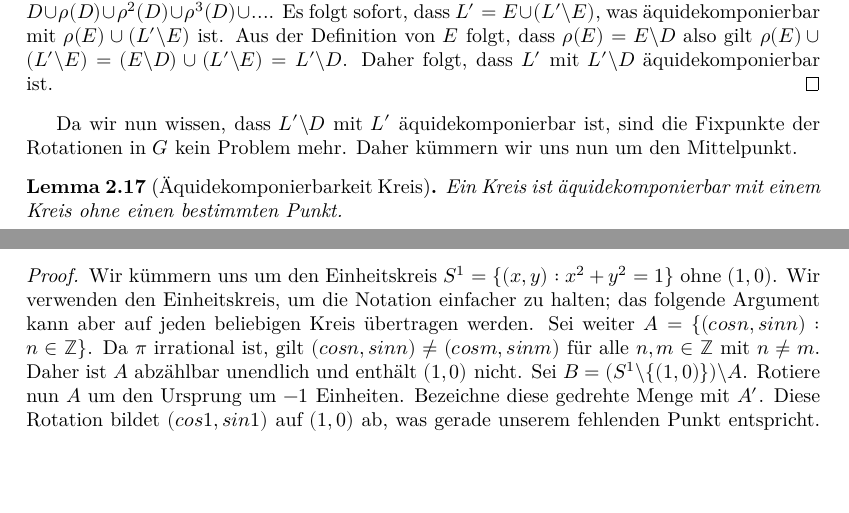
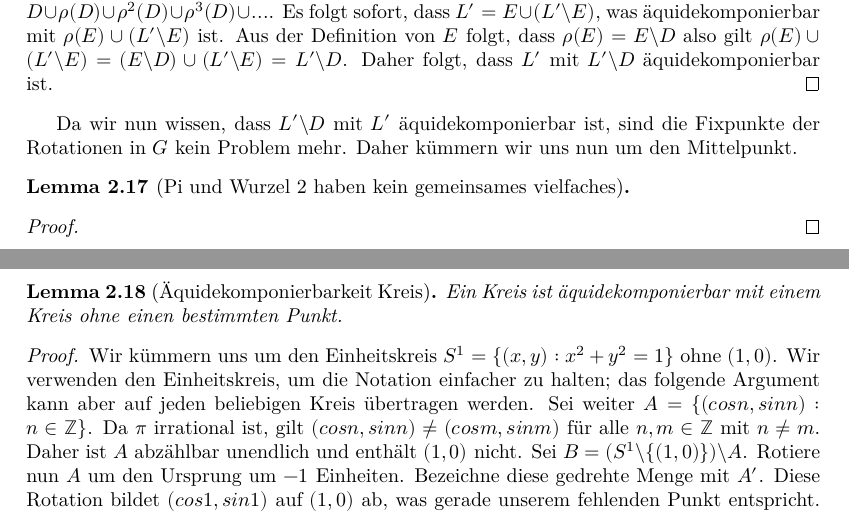
Before and after one commit to Bergschaf/banach-tarski, a LaTeX document (blueprint/src/print.tex, which reads blueprint/src/chapter/chapter_3.tex): two parts of pages 4 and 5 of 5, joined at a grey line, cut so that both start at the same text, the shorter picture padded with empty space. Compiled offline with XeLaTeX.

Commit message:
blueprint

```diff
--- a/blueprint/src/chapter/chapter_3.tex
+++ b/blueprint/src/chapter/chapter_3.tex
@@ -151,11 +151,19 @@ L'\backslash D$. Daher folgt, dass $L'$ mit $L'\backslash D$ äquidekomponierbar
 Da wir nun wissen, dass $L'\backslash D$ mit $L'$ äquidekomponierbar ist, sind die Fixpunkte der Rotationen in $G$ kein Problem mehr.
 Daher kümmern wir uns nun um den Mittelpunkt.
 
+\begin{lemma}[Pi und Wurzel 2 haben kein gemeinsames vielfaches] \label{lemma:ncm_pi_sqrt_2} % no common multiple
+\lean{pi_sqrt_two}
+\leanok
+\end{lemma}
+\begin{proof}
+\end{proof}
+
 \begin{lemma}[Äquidekomponierbarkeit Kreis] \label{lemma:aequi_kreis}
 Ein Kreis ist äquidekomponierbar mit einem Kreis ohne einen bestimmten Punkt.
 \lean{equi_kreis} \leanok
 \end{lemma}
-\begin{proof} \uses{def:aequidekomponierbar}
+\begin{proof} \uses{def:aequidekomponierbar,lemma:ncm_pi_sqrt_2}
+\leanok
 Wir kümmern uns um den Einheitskreis $S¹=\{(x,y):x²+y²=1\}$ ohne ${(1,0)}$. Wir verwenden den Einheitskreis, um die Notation einfacher zu halten;
 das folgende Argument kann aber auf jeden beliebigen Kreis übertragen werden.
 Sei weiter $A=\{(cos n,sin n):n\in\mathbb{Z}\}$. Da $\pi$ irrational ist, gilt $(cos n,sin n)\neq (cos m, sin m)$ für alle $n,m\in\mathbb{Z}$
```
Also changed, not shown: 1 other file.
